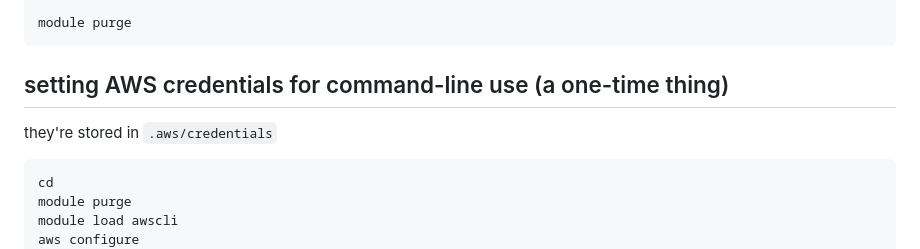
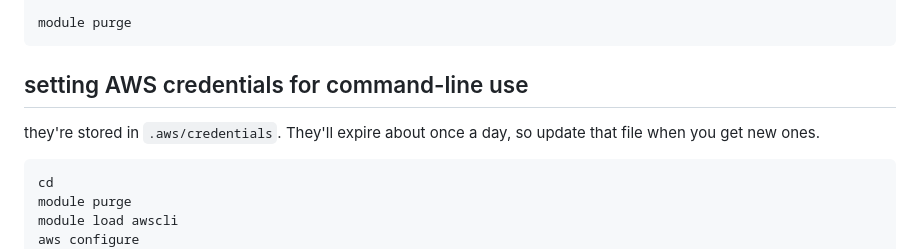
Before and after one commit to jayoung/MalikLab_bioinformaticsResources, a Markdown page: janets_NOTES_forMyself/local_infrastructure/usingAWS.md, the part around the change printed below. Rendered like a GitHub page.

````diff
--- a/janets_NOTES_forMyself/local_infrastructure/usingAWS.md
+++ b/janets_NOTES_forMyself/local_infrastructure/usingAWS.md
@@ -24,9 +89,10 @@ aws s3 ls s3://fh-pi-malik-h-eco/*/
 module purge
 ```
 
-## setting AWS credentials for command-line use (a one-time thing)
+## setting AWS credentials for command-line use
 
-they're stored in `.aws/credentials`
+they're stored in `.aws/credentials`. They'll expire about once a day, so update that file when you get new ones.
+
 ```
 cd
 module purge
````
Also changed, not shown: other parts of janets_NOTES_forMyself/local_infrastructure/usingAWS.md (+65 -0 lines), notes/bioinformatics_tools_not_curated.md (+4 -0 lines).
